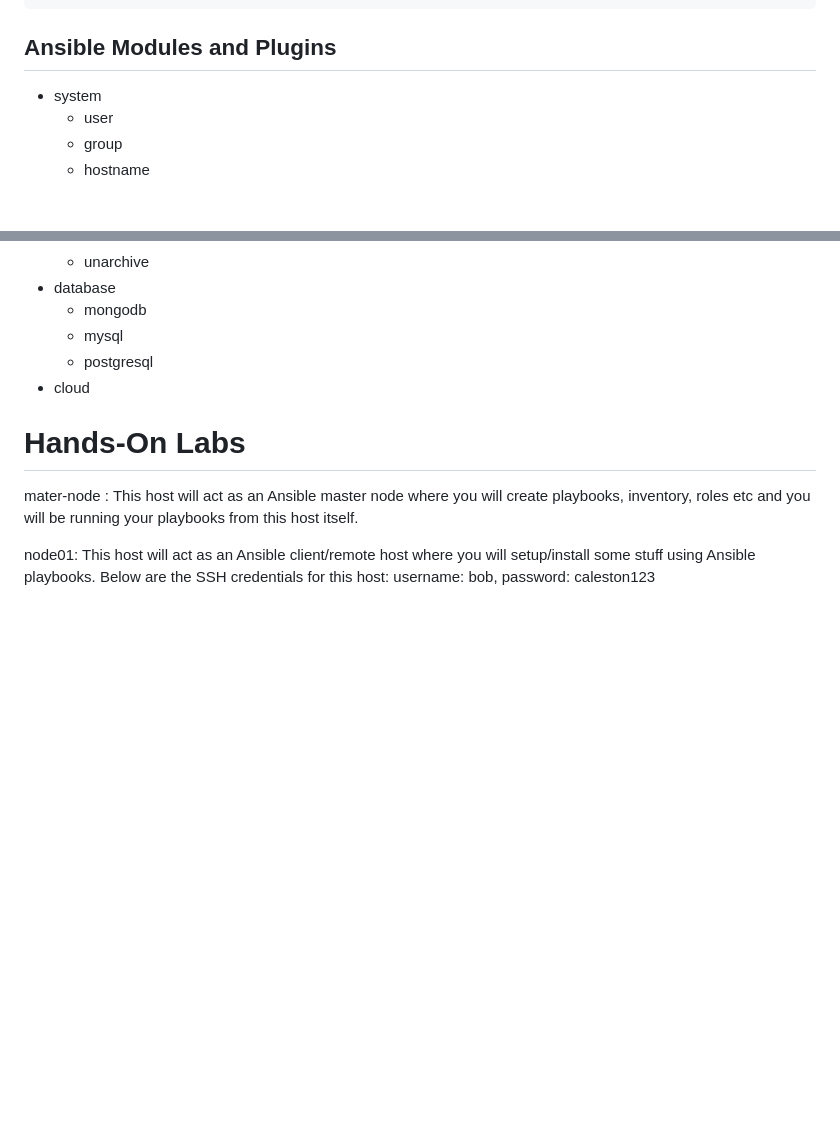
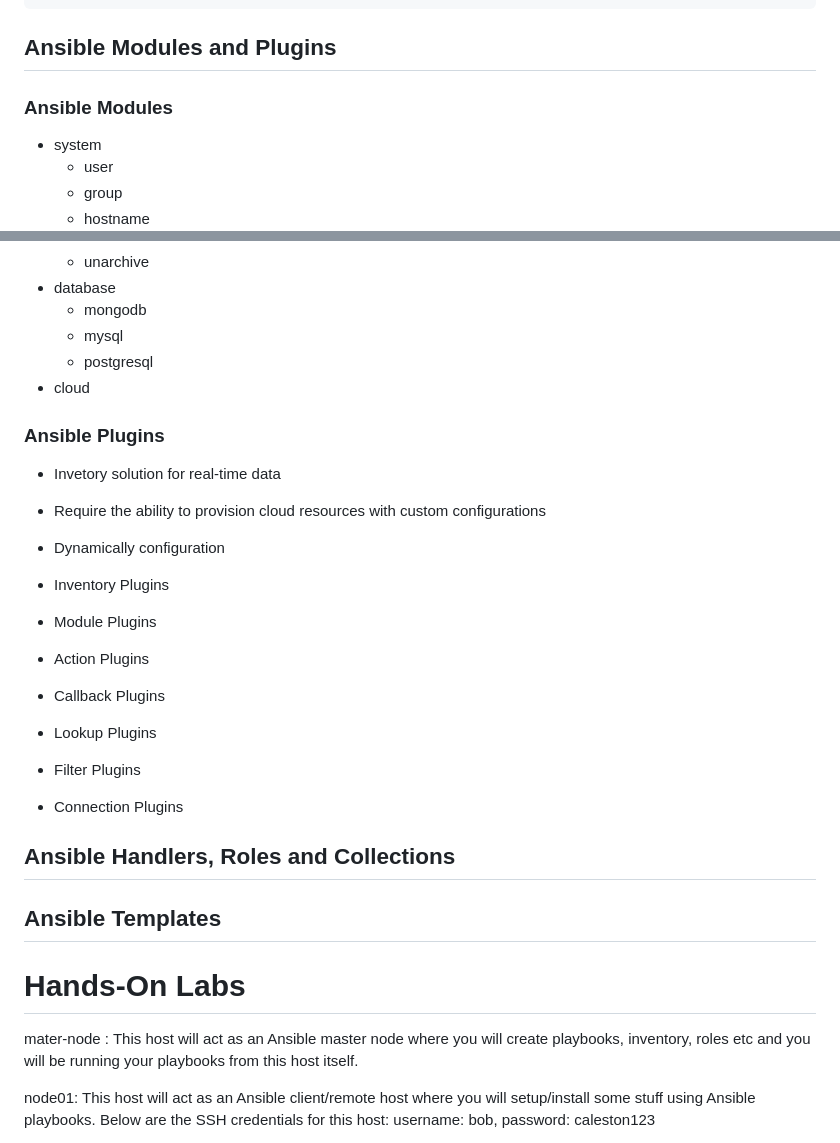
Before and after one commit to devopsadda/learn-ansible, a Markdown page: README.md, 2 parts joined by grey strips. GitHub-like rendering; blank space fills up the shorter version.

Commit message:
updated the learning docs

````diff
--- a/README.md
+++ b/README.md
@@ -232,6 +232,7 @@ ansible-lint style_playbook.yml
         - mike
 ```
 ## Ansible Modules and Plugins
+### Ansible Modules
 - system
     - user
     - group
@@ -267,6 +268,21 @@ ansible-lint style_playbook.yml
     - postgresql
 - cloud
 
+### Ansible Plugins
+- Invetory solution for real-time data
+- Require the ability to provision cloud resources with custom configurations
+- Dynamically configuration
+
+- Inventory Plugins
+- Module Plugins
+- Action Plugins
+- Callback Plugins
+- Lookup Plugins
+- Filter Plugins
+- Connection Plugins
+
+## Ansible Handlers, Roles and Collections
+## Ansible Templates
 # Hands-On Labs
 mater-node : This host will act as an Ansible master node where you will create playbooks, inventory, roles etc and you will be running your playbooks from this host itself.
 
````
